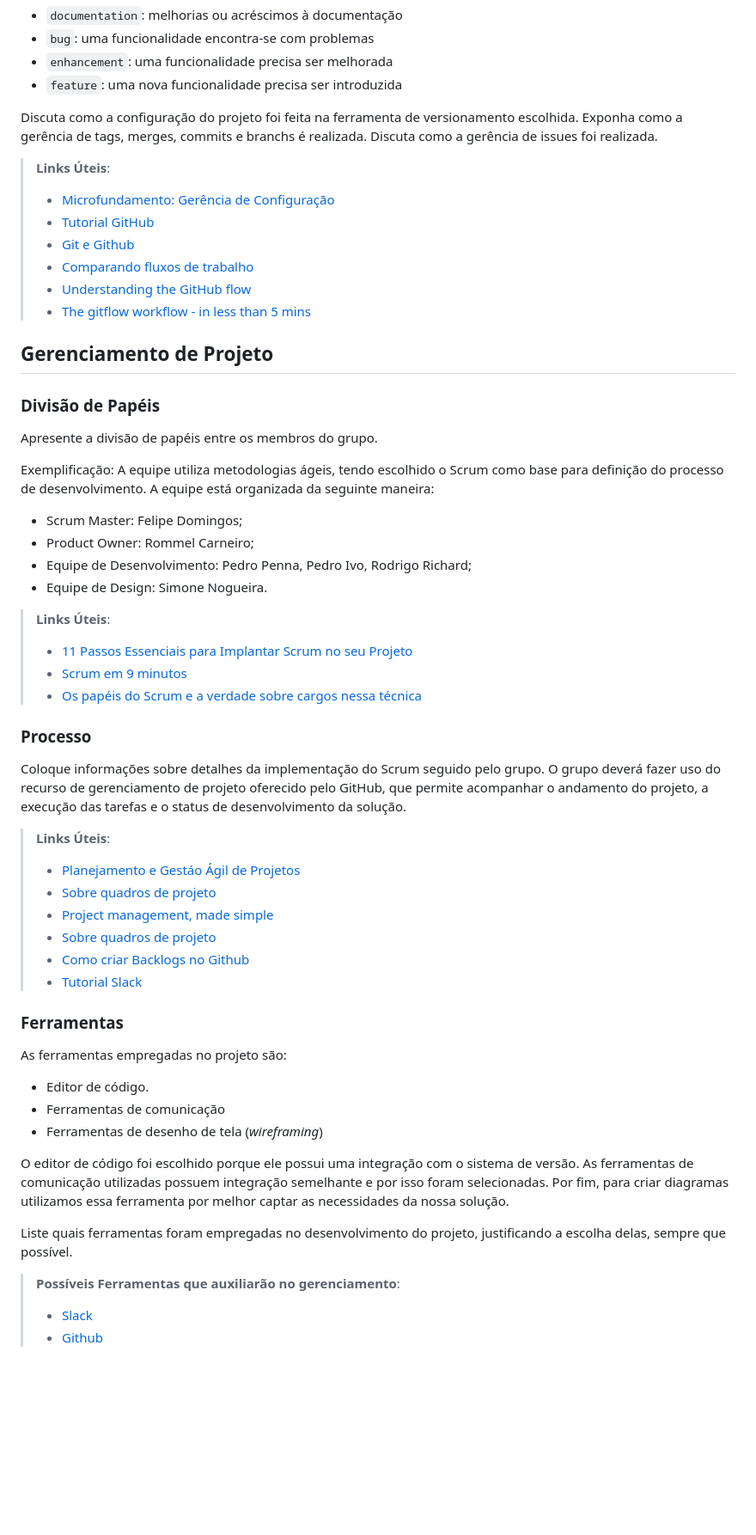
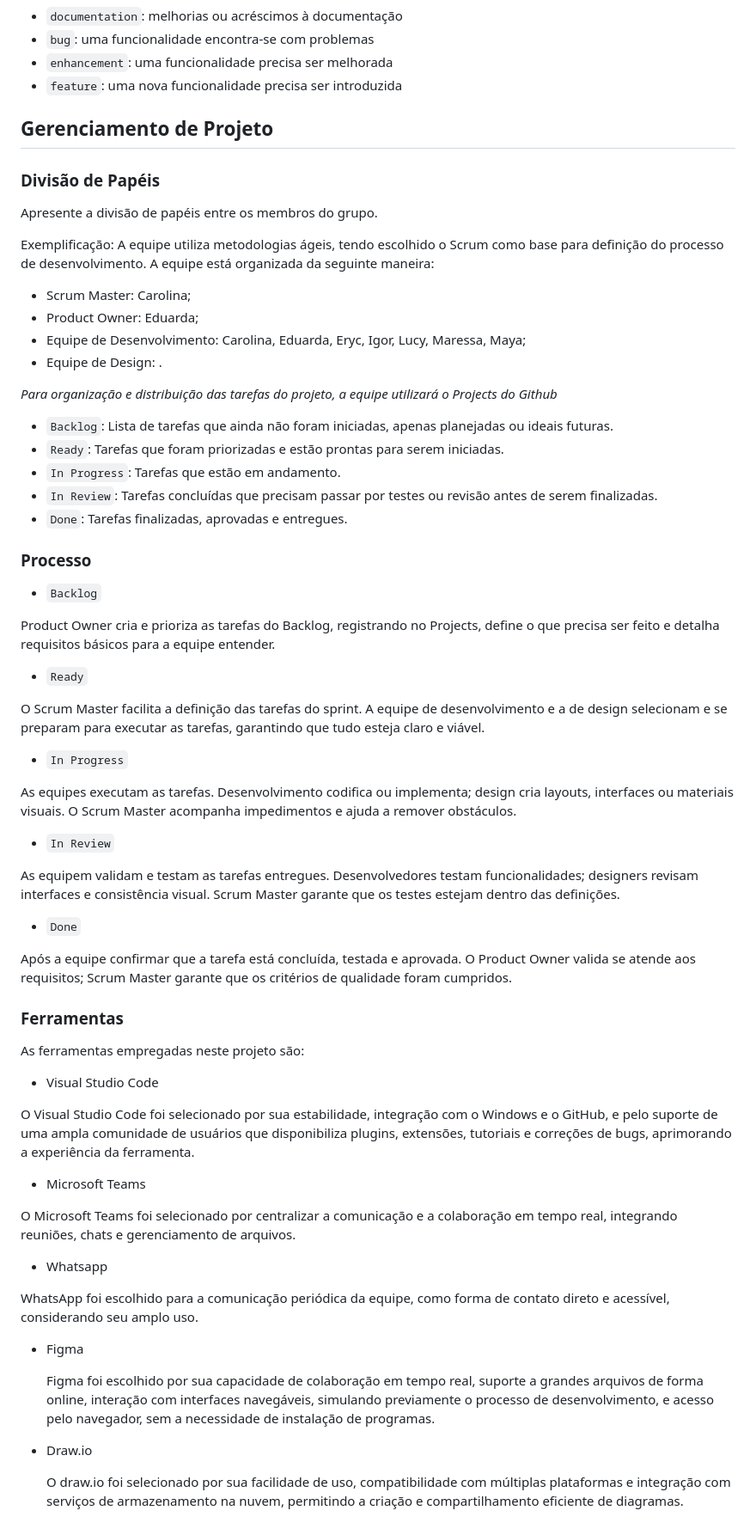
Before and after one commit to eduarda-magnago/sos-connect, a Markdown page: docs/03-Metodologia.md, the part around one of its changes. Shown at 86% size. GitHub-like rendering; blank space fills up the shorter version.

```diff
--- a/docs/03-Metodologia.md
+++ b/docs/03-Metodologia.md
@@ -34,15 +36,6 @@ etiquetas:
 - `enhancement`: uma funcionalidade precisa ser melhorada
 - `feature`: uma nova funcionalidade precisa ser introduzida
 
-Discuta como a configuração do projeto foi feita na ferramenta de versionamento escolhida. Exponha como a gerência de tags, merges, commits e branchs é realizada. Discuta como a gerência de issues foi realizada.
-
-> **Links Úteis**:
-> - [Microfundamento: Gerência de Configuração](https://pucminas.instructure.com/courses/87878/)
-> - [Tutorial GitHub](https://guides.github.com/activities/hello-world/)
-> - [Git e Github](https://www.youtube.com/playlist?list=PLHz_AreHm4dm7ZULPAmadvNhH6vk9oNZA)
->  - [Comparando fluxos de trabalho](https://www.atlassian.com/br/git/tutorials/comparing-workflows)
-> - [Understanding the GitHub flow](https://guides.github.com/introduction/flow/)
-> - [The gitflow workflow - in less than 5 mins](https://www.youtube.com/watch?v=1SXpE08hvGs)
 
 ## Gerenciamento de Projeto
 
@@ -51,40 +44,64 @@ Discuta como a configuração do projeto foi feita na ferramenta de versionament
 Apresente a divisão de papéis entre os membros do grupo.
 
 Exemplificação: A equipe utiliza metodologias ágeis, tendo escolhido o Scrum como base para definição do processo de desenvolvimento. A equipe está organizada da seguinte maneira:
-- Scrum Master: Felipe Domingos;
-- Product Owner: Rommel Carneiro;
-- Equipe de Desenvolvimento: Pedro Penna, Pedro Ivo, Rodrigo Richard;
-- Equipe de Design: Simone Nogueira.
+- Scrum Master: Carolina;
+- Product Owner: Eduarda;
+- Equipe de Desenvolvimento: Carolina, Eduarda, Eryc, Igor, Lucy, Maressa, Maya;
+- Equipe de Design: .
 
-> **Links Úteis**:
-> - [11 Passos Essenciais para Implantar Scrum no seu Projeto](https://mindmaster.com.br/scrum-11-passos/)
-> - [Scrum em 9 minutos](https://www.youtube.com/watch?v=XfvQWnRgxG0)
-> - [Os papéis do Scrum e a verdade sobre cargos nessa técnica](https://www.atlassian.com/br/agile/scrum/roles)
+*Para organização e distribuição das tarefas do projeto, a equipe utilizará o Projects do Github*
+
+- `Backlog`: Lista de tarefas que ainda não foram iniciadas, apenas planejadas ou ideais futuras.
+- `Ready`: Tarefas que foram priorizadas e estão prontas para serem iniciadas.
+- `In Progress`: Tarefas que estão em andamento.
+- `In Review`: Tarefas concluídas que precisam passar por testes ou revisão antes de serem finalizadas.
+- `Done`: Tarefas finalizadas, aprovadas e entregues.
+
+
+
 
 ### Processo
 
-Coloque  informações sobre detalhes da implementação do Scrum seguido pelo grupo. O grupo deverá fazer uso do recurso de gerenciamento de projeto oferecido pelo GitHub, que permite acompanhar o andamento do projeto, a execução das tarefas e o status de desenvolvimento da solução.
+-  `Backlog`
 
-> **Links Úteis**:
-> - [Planejamento e Gestáo Ágil de Projetos](https://pucminas.instructure.com/courses/87878/pages/unidade-2-tema-2-utilizacao-de-ferramentas-para-controle-de-versoes-de-software)
-> - [Sobre quadros de projeto](https://docs.github.com/pt/issues/organizing-your-work-with-project-boards/managing-project-boards/about-project-boards)
-> - [Project management, made simple](https://github.com/features/project-management/)
-> - [Sobre quadros de projeto](https://docs.github.com/pt/github/managing-your-work-on-github/about-project-boards)
-> - [Como criar Backlogs no Github](https://www.youtube.com/watch?v=RXEy6CFu9Hk)
-> - [Tutorial Slack](https://slack.com/intl/en-br/)
+Product Owner cria e prioriza as tarefas do Backlog, registrando no Projects, define o que precisa ser feito e detalha requisitos básicos para a equipe entender.
+
+- `Ready`
+
+O Scrum Master facilita a definição das tarefas do sprint. A equipe de desenvolvimento e a de design selecionam e se preparam para executar as tarefas, garantindo que tudo esteja claro e viável.
+
+- `In Progress`
+
+As equipes executam as tarefas. Desenvolvimento codifica ou implementa; design cria layouts, interfaces ou materiais visuais. O Scrum Master acompanha impedimentos e ajuda a remover obstáculos.
+
+- `In Review`
+
+As equipem validam e testam as tarefas entregues. Desenvolvedores testam funcionalidades; designers revisam interfaces e consistência visual. Scrum Master garante que os testes estejam dentro das definições.
+
+- `Done`
+
+Após a equipe confirmar que a tarefa está concluída, testada e aprovada. O Product Owner valida se atende aos requisitos; Scrum Master garante que os critérios de qualidade foram cumpridos.
 
 ### Ferramentas
 
-As ferramentas empregadas no projeto são:
+As ferramentas empregadas neste projeto são:
 
-- Editor de código.
-- Ferramentas de comunicação
-- Ferramentas de desenho de tela (_wireframing_)
+- Visual Studio Code
 
-O editor de código foi escolhido porque ele possui uma integração com o sistema de versão. As ferramentas de comunicação utilizadas possuem integração semelhante e por isso foram selecionadas. Por fim, para criar diagramas utilizamos essa ferramenta por melhor captar as necessidades da nossa solução.
+O Visual Studio Code foi selecionado por sua estabilidade, integração com o Windows e o GitHub, e pelo suporte de uma ampla comunidade de usuários que disponibiliza plugins, extensões, tutoriais e correções de bugs, aprimorando a experiência da ferramenta.
 
-Liste quais ferramentas foram empregadas no desenvolvimento do projeto, justificando a escolha delas, sempre que possível.
+- Microsoft Teams
 
-> **Possíveis Ferramentas que auxiliarão no gerenciamento**:
-> - [Slack](https://slack.com/)
-> - [Github](https://github.com/)
+O Microsoft Teams foi selecionado por centralizar a comunicação e a colaboração em tempo real, integrando reuniões, chats e gerenciamento de arquivos.
+
+- Whatsapp
+
+WhatsApp foi escolhido para a comunicação periódica da equipe, como forma de contato direto e acessível, considerando seu amplo uso.
+
+- Figma
+
+  Figma foi escolhido por sua capacidade de colaboração em tempo real, suporte a grandes arquivos de forma online, interação com interfaces navegáveis, simulando previamente o processo de desenvolvimento, e acesso pelo navegador, sem a necessidade de instalação de programas.
+
+- Draw.io
+
+  O draw.io foi selecionado por sua facilidade de uso, compatibilidade com múltiplas plataformas e integração com serviços de armazenamento na nuvem, permitindo a criação e compartilhamento eficiente de diagramas.
```
Also changed, not shown: other parts of docs/03-Metodologia.md (+2 -0 lines).
